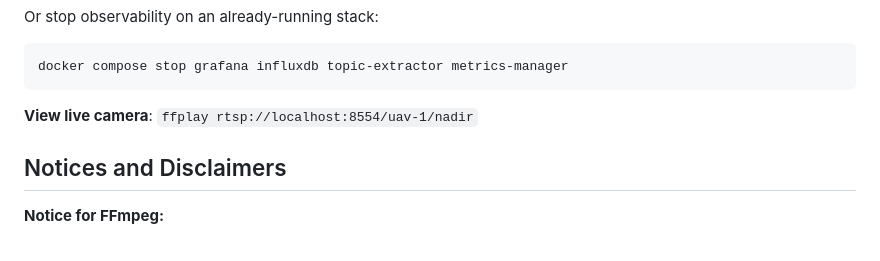
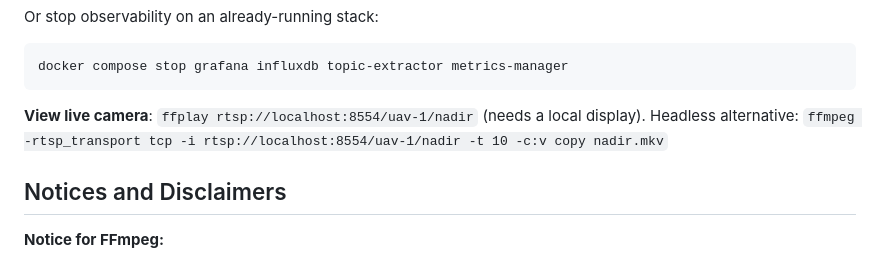
Before and after one commit to open-edge-platform/federal-and-aerospace-ai-suite, a Markdown page: uav-mission-compute-sdk/README.md, the part around the change. Rendered like a GitHub page.

````diff
--- a/uav-mission-compute-sdk/README.md
+++ b/uav-mission-compute-sdk/README.md
@@ -183,7 +183,7 @@ Or stop observability on an already-running stack:
 docker compose stop grafana influxdb topic-extractor metrics-manager
 ```
 
-**View live camera**: `ffplay rtsp://localhost:8554/uav-1/nadir`
+**View live camera**: `ffplay rtsp://localhost:8554/uav-1/nadir` (needs a local display). Headless alternative: `ffmpeg -rtsp_transport tcp -i rtsp://localhost:8554/uav-1/nadir -t 10 -c:v copy nadir.mkv`
 
 ## Notices and Disclaimers
 
````
Also changed, not shown: 2 other files.
